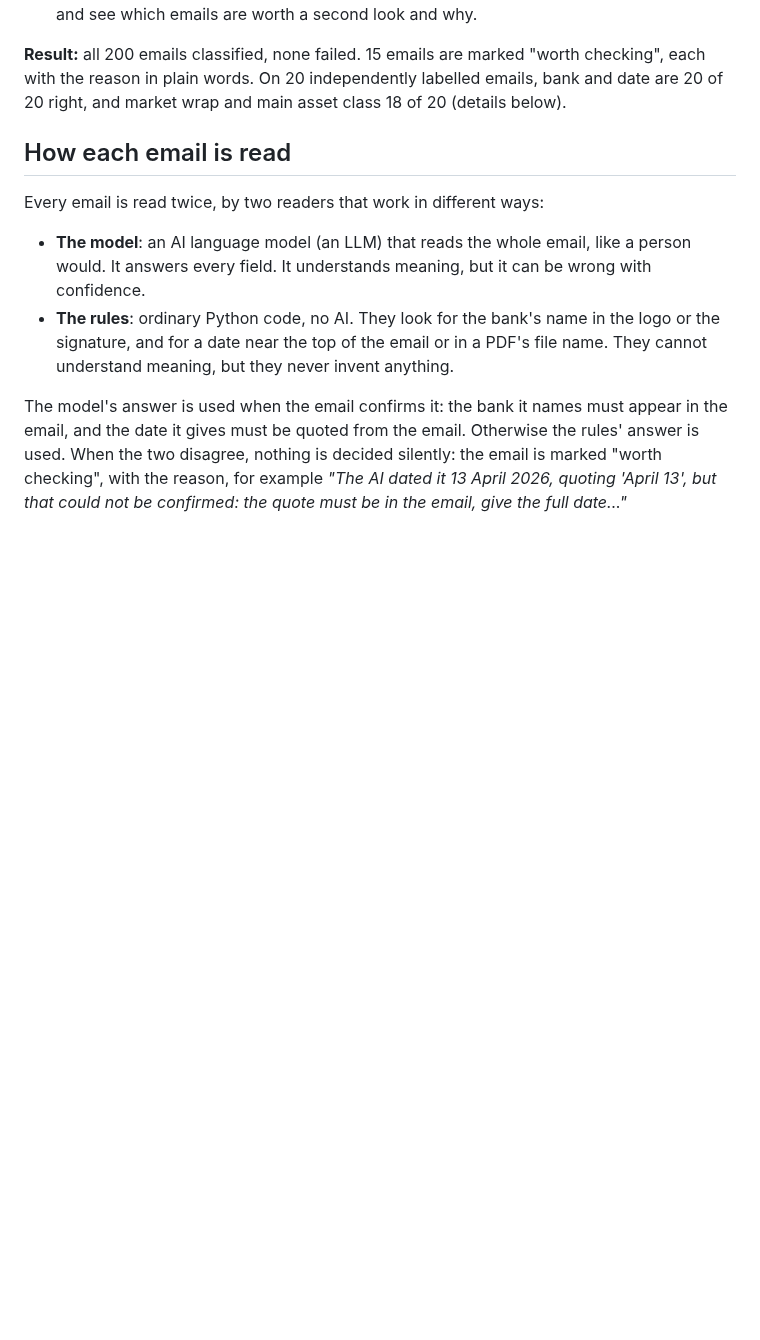
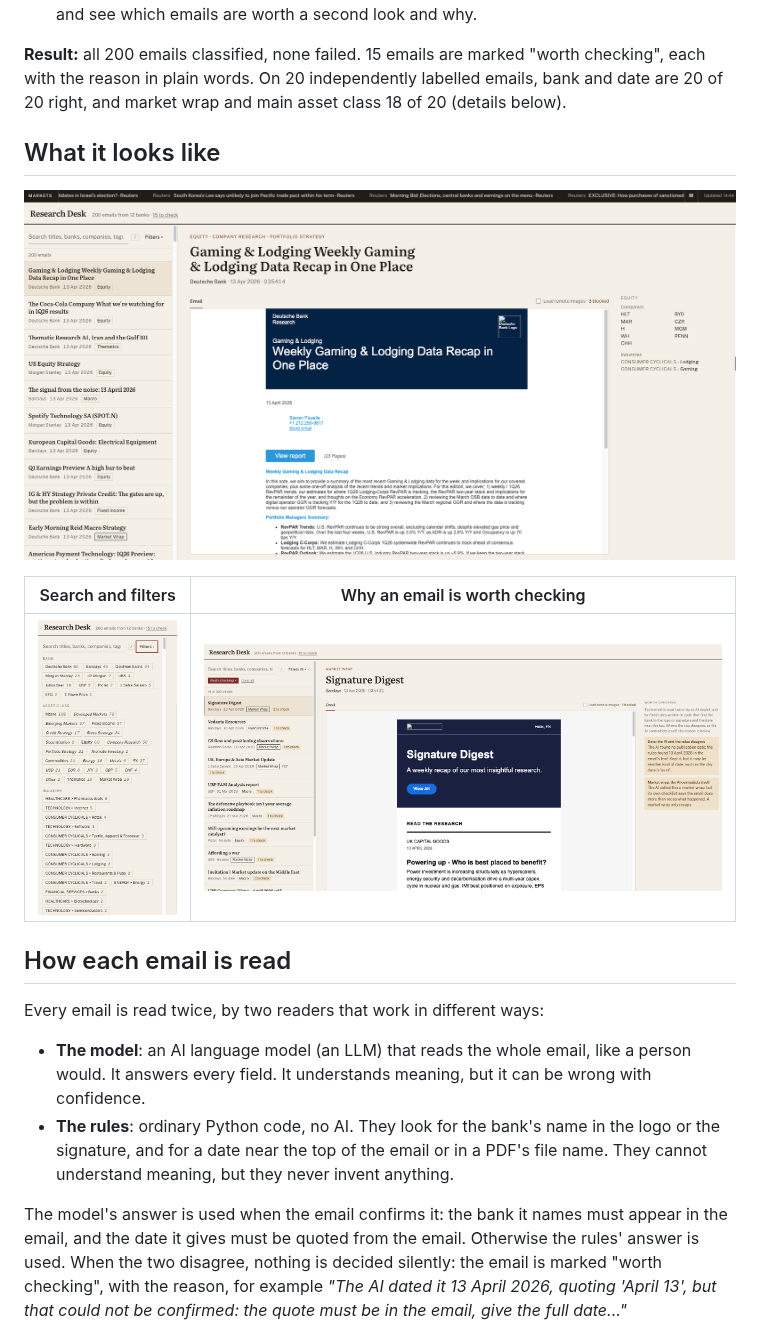
Before and after one commit to abdelmalek-maskri/compu-J, a Markdown page: README.md, the part around the change. GitHub-like rendering; pictures changed too: docs/screenshots/dashboard.png (added), docs/screenshots/filters.png (added), docs/screenshots/worth-checking.png (added); blank space fills up the shorter version.

Commit message:
add screenshots to the readme

```diff
--- a/README.md
+++ b/README.md
@@ -20,6 +20,14 @@ its answers, under a strip of live market headlines.
 **Result:** all 200 emails classified, none failed. 15 emails are marked "worth checking",
 each with the reason in plain words. On 20 independently labelled emails, bank and date are
 20 of 20 right, and market wrap and main asset class 18 of 20 (details below).
+
+## What it looks like
+
+![The dashboard: live headlines on top, the 200 emails on the left, the open email on the right](docs/screenshots/dashboard.png)
+
+| Search and filters | Why an email is worth checking |
+| --- | --- |
+| ![Filters for bank, asset class and industry, with a count beside each option](docs/screenshots/filters.png) | ![The reasons the AI and the rules disagree, in plain words](docs/screenshots/worth-checking.png) |
 
 ## How each email is read
 
```
